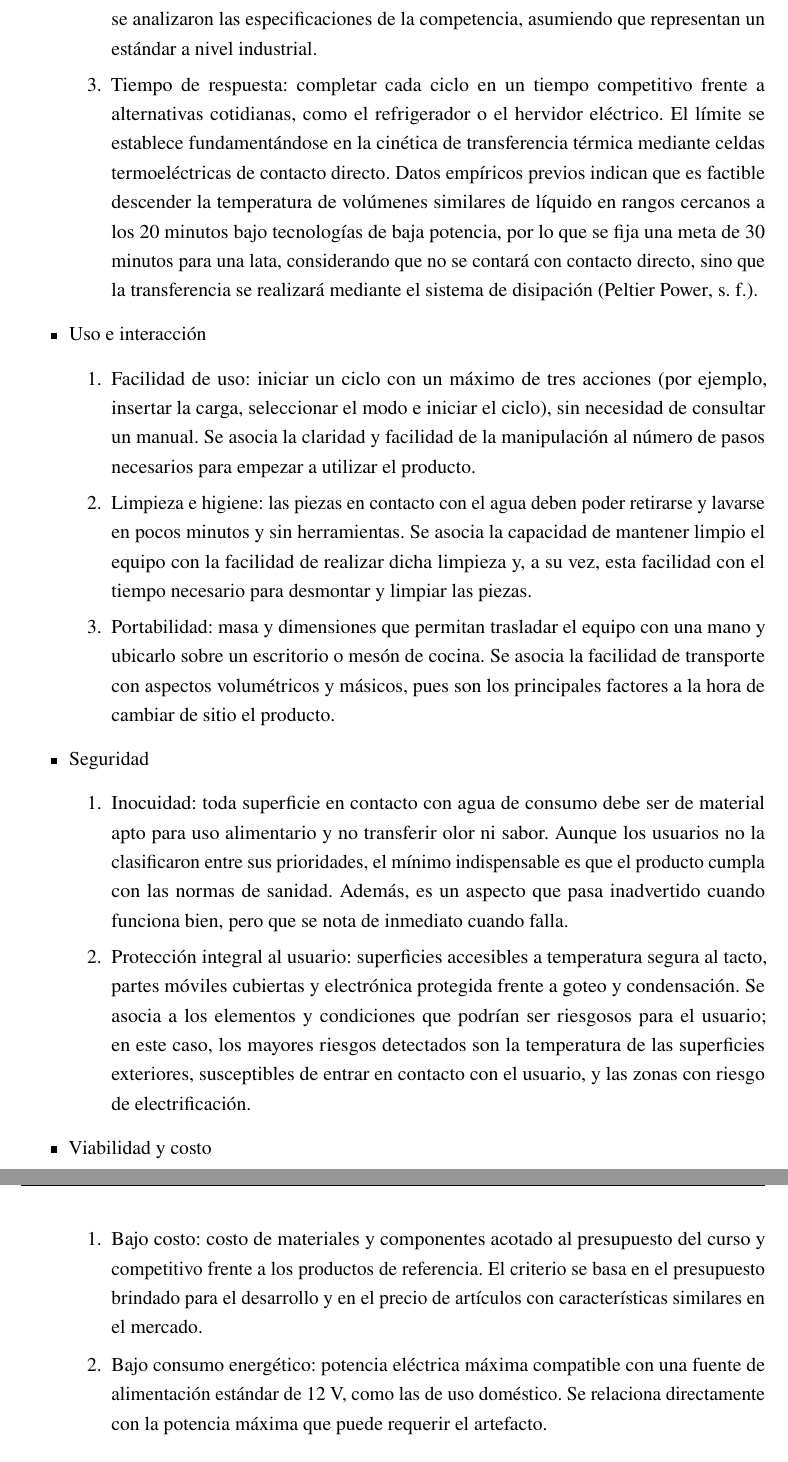
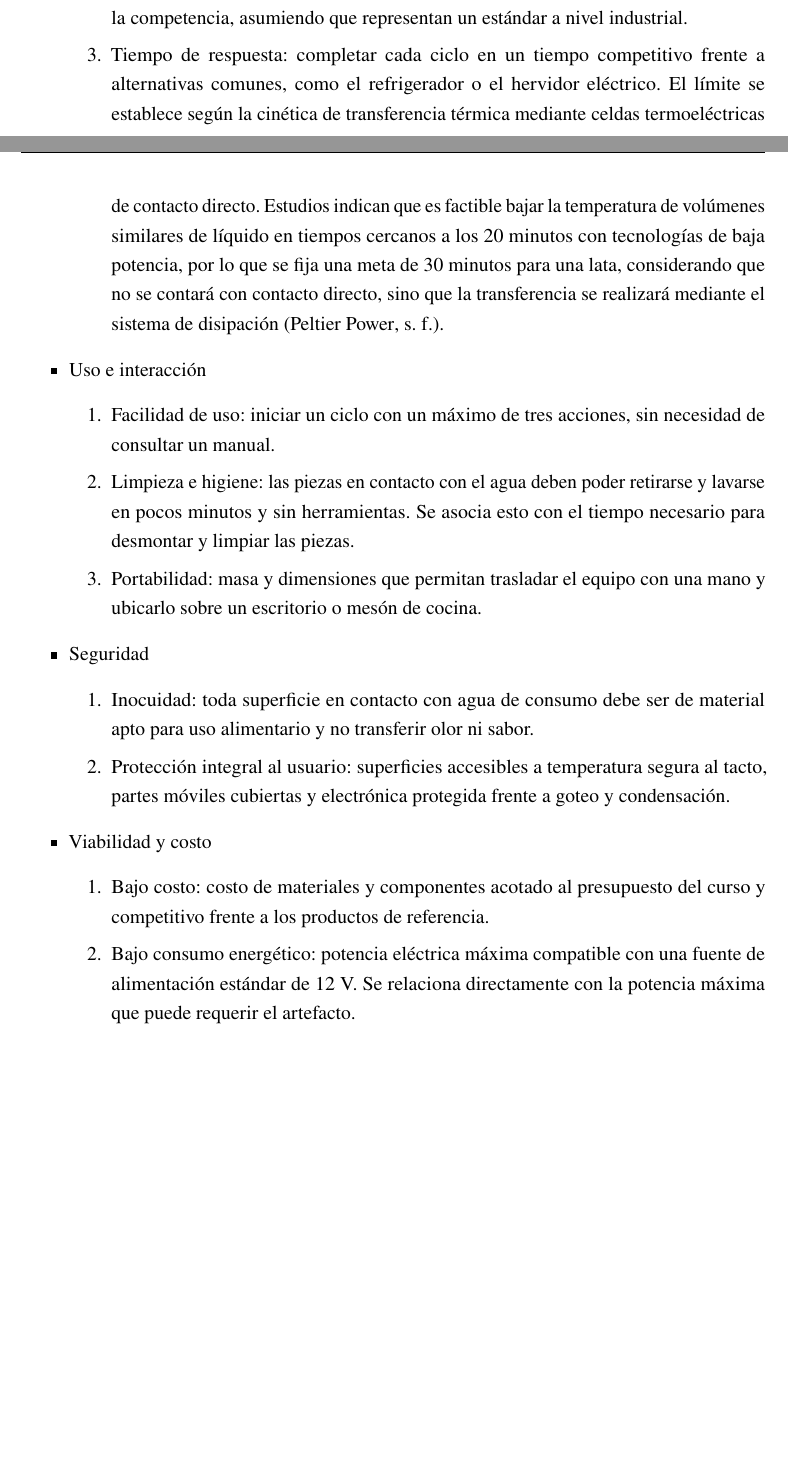
Before and after one commit to Adolfoleim/Desafio2-TDPM-Grupo6, a LaTeX document (G6_Desafio_2_ICM3390.tex): two parts of pages 8 and 9 of 14 before the commit and two parts of pages 7 and 8 of 14 after it, joined at a grey line, cut so that both start at the same text, the shorter picture padded with empty space. Compiled offline with pdfLaTeX.

Commit message:
pulida parte 2.4
Co-Authored-By: Claude Opus 5.5 <noreply@anthropic.com>

```diff
--- a/G6_Desafio_2_ICM3390.tex
+++ b/G6_Desafio_2_ICM3390.tex
@@ -297,25 +296,28 @@ Las necesidades mencionadas se traducen en especificaciones técnicas. Estas bus
-        \item Calentamiento efectivo: elevar el volumen de agua de una porción de sopa instantánea a \SI{85}{\celsius} o más, suficiente para hidratar los fideos. Al igual que en el caso anterior, se analizaron las especificaciones de la competencia, asumiendo que representan un estándar a nivel industrial.
-        \item Tiempo de respuesta: completar cada ciclo en un tiempo competitivo frente a alternativas cotidianas, como el refrigerador o el hervidor eléctrico. El límite se establece fundamentándose en la cinética de transferencia térmica mediante celdas termoeléctricas de contacto directo. Datos empíricos previos indican que es factible descender la temperatura de volúmenes similares de líquido en rangos cercanos a los 20 minutos bajo tecnologías de baja potencia, por lo que se fija una meta de 30 minutos para una lata, considerando que no se contará con contacto directo, sino que la transferencia se realizará mediante el sistema de disipación \parencite{peltierpower}.
+        \item Enfriamiento efectivo: llevar una lata estándar de 350 ml, cerrada desde la temperatura ambiente hasta \SI{8}{\celsius} o menos. Para fijar este valor se analizó el mercado actual, ya que se asume que es un estándar a nivel industrial.
+        \item Calentamiento efectivo: elevar el volumen de agua de una porción de sopa instantánea a \SI{85}{\celsius} o más. Al igual que en el caso anterior, se analizaron las especificaciones de la competencia, asumiendo que representan un estándar a nivel industrial.
+        \item Tiempo de respuesta: completar cada ciclo en un tiempo competitivo frente a alternativas comunes, como el refrigerador o el hervidor eléctrico. El límite se establece según la cinética de transferencia térmica mediante celdas termoeléctricas de contacto directo. Estudios indican que es factible bajar la temperatura de volúmenes similares de líquido en tiempos cercanos a los 20 minutos con tecnologías de baja potencia, por lo que se fija una meta de 30 minutos para una lata, considerando que no se contará con contacto directo, sino que la transferencia se realizará mediante el sistema de disipación \parencite{peltierpower}.
     \end{enumerate}
     \item Uso e interacción
     \begin{enumerate}
-        \item Facilidad de uso: iniciar un ciclo con un máximo de tres acciones (por ejemplo, insertar la carga, seleccionar el modo e iniciar el ciclo), sin necesidad de consultar un manual. Se asocia la claridad y facilidad de la manipulación al número de pasos necesarios para empezar a utilizar el producto.
-        \item Limpieza e higiene: las piezas en contacto con el agua deben poder retirarse y lavarse en pocos minutos y sin herramientas. Se asocia la capacidad de mantener limpio el equipo con la facilidad de realizar dicha limpieza y, a su vez, esta facilidad con el tiempo necesario para desmontar y limpiar las piezas.
-        \item Portabilidad: masa y dimensiones que permitan trasladar el equipo con una mano y ubicarlo sobre un escritorio o mesón de cocina. Se asocia la facilidad de transporte con aspectos volumétricos y másicos, pues son los principales factores a la hora de cambiar de sitio el producto.
+        \item Facilidad de uso: iniciar un ciclo con un máximo de tres acciones, sin necesidad de consultar un manual.
+        \item Limpieza e higiene: las piezas en contacto con el agua deben poder retirarse y lavarse en pocos minutos y sin herramientas. Se asocia esto con el tiempo necesario para desmontar y limpiar las piezas.
+        \item Portabilidad: masa y dimensiones que permitan trasladar el equipo con una mano y ubicarlo sobre un escritorio o mesón de cocina.
     \end{enumerate}
     \item Seguridad
     \begin{enumerate}
-        \item Inocuidad: toda superficie en contacto con agua de consumo debe ser de material apto para uso alimentario y no transferir olor ni sabor. Aunque los usuarios no la clasificaron entre sus prioridades, el mínimo indispensable es que el producto cumpla con las normas de sanidad. Además, es un aspecto que pasa inadvertido cuando funciona bien, pero que se nota de inmediato cuando falla.
-        \item Protección integral al usuario: superficies accesibles a temperatura segura al tacto, partes móviles cubiertas y electrónica protegida frente a goteo y condensación. Se asocia a los elementos y condiciones que podrían ser riesgosos para el usuario; en este caso, los mayores riesgos detectados son la temperatura de las superficies exteriores, susceptibles de entrar en contacto con el usuario, y las zonas con riesgo de electrificación.
+        \item Inocuidad: toda superficie en contacto con agua de consumo debe ser de material apto para uso alimentario y no transferir olor ni sabor.
+        \item Protección integral al usuario: superficies accesibles a temperatura segura al tacto, partes móviles cubiertas y electrónica protegida frente a goteo y condensación.
     \end{enumerate}
     \item Viabilidad y costo
     \begin{enumerate}
-        \item Bajo costo: costo de materiales y componentes acotado al presupuesto del curso y competitivo frente a los productos de referencia. El criterio se basa en el presupuesto brindado para el desarrollo y en el precio de artículos con características similares en el mercado.
-        \item Bajo consumo energético: potencia eléctrica máxima compatible con una fuente de alimentación estándar de 12~V, como las de uso doméstico. Se relaciona directamente con la potencia máxima que puede requerir el artefacto.
+        \item Bajo costo: costo de materiales y componentes acotado al presupuesto del curso y competitivo frente a los productos de referencia.
+        \item Bajo consumo energético: potencia eléctrica máxima compatible con una fuente de alimentación estándar de 12~V. Se relaciona directamente con la potencia máxima que puede requerir el artefacto.
     \end{enumerate}
 \end{itemize}
 
 En base a las justificaciones anteriores se definen las especificaciones técnicas, con sus criterios, objetivos y métricas asociados en la Tabla \ref{tab:especificaciones}.
+
+
 
 \begin{table}[htbp]
 \centering
```
Also changed, not shown: G6_Desafio_2_ICM3390.tex (7 more changed lines), 1 other file.
